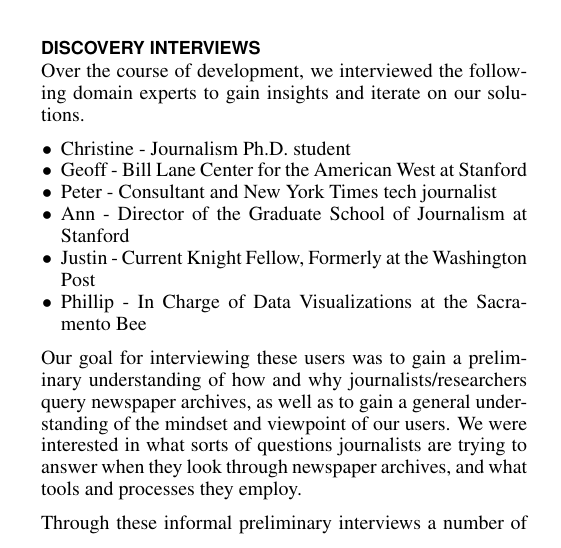
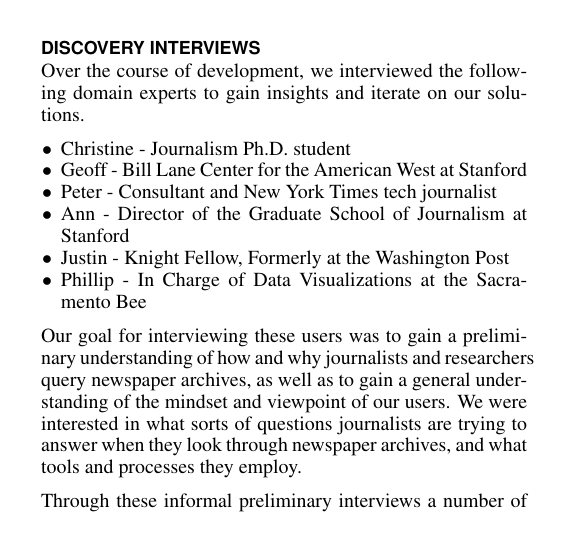
Before and after one commit to tpurtell/cs448b-paper, a LaTeX document (p.tex, which reads interview.tex): part of one column of page 1 of 7, cut so that both start at the same text. Compiled offline with pdfLaTeX.

Commit message:
minor tweaks to interview section

```diff
--- a/interview.tex
+++ b/interview.tex
@@ -7,11 +7,11 @@ Over the course of development, we interviewed the following domain experts to g
 \item Geoff - Bill Lane Center for the American West at Stanford
 \item Peter - Consultant and New York Times tech journalist
 \item Ann - Director of the Graduate School of Journalism at Stanford
-\item Justin - Current Knight Fellow, Formerly at the Washington Post
+\item Justin - Knight Fellow, Formerly at the Washington Post
 \item Phillip - In Charge of Data Visualizations at the Sacramento Bee
 \end{itemize*}
 
-Our goal for interviewing these users was to gain a preliminary understanding of how and why journalists/researchers query newspaper archives, as well as to gain a general understanding of the mindset and viewpoint of our users.
+Our goal for interviewing these users was to gain a preliminary understanding of how and why journalists and researchers query newspaper archives, as well as to gain a general understanding of the mindset and viewpoint of our users.
 We were interested in what sorts of questions journalists are trying to answer when they look through newspaper archives, and what tools and processes they employ.
 
 Through these informal preliminary interviews a number of interesting insights emerged. Currently, most journalistic research occurs by querying for docuements directly through tools such as Lexis Nexis or Google.
```
